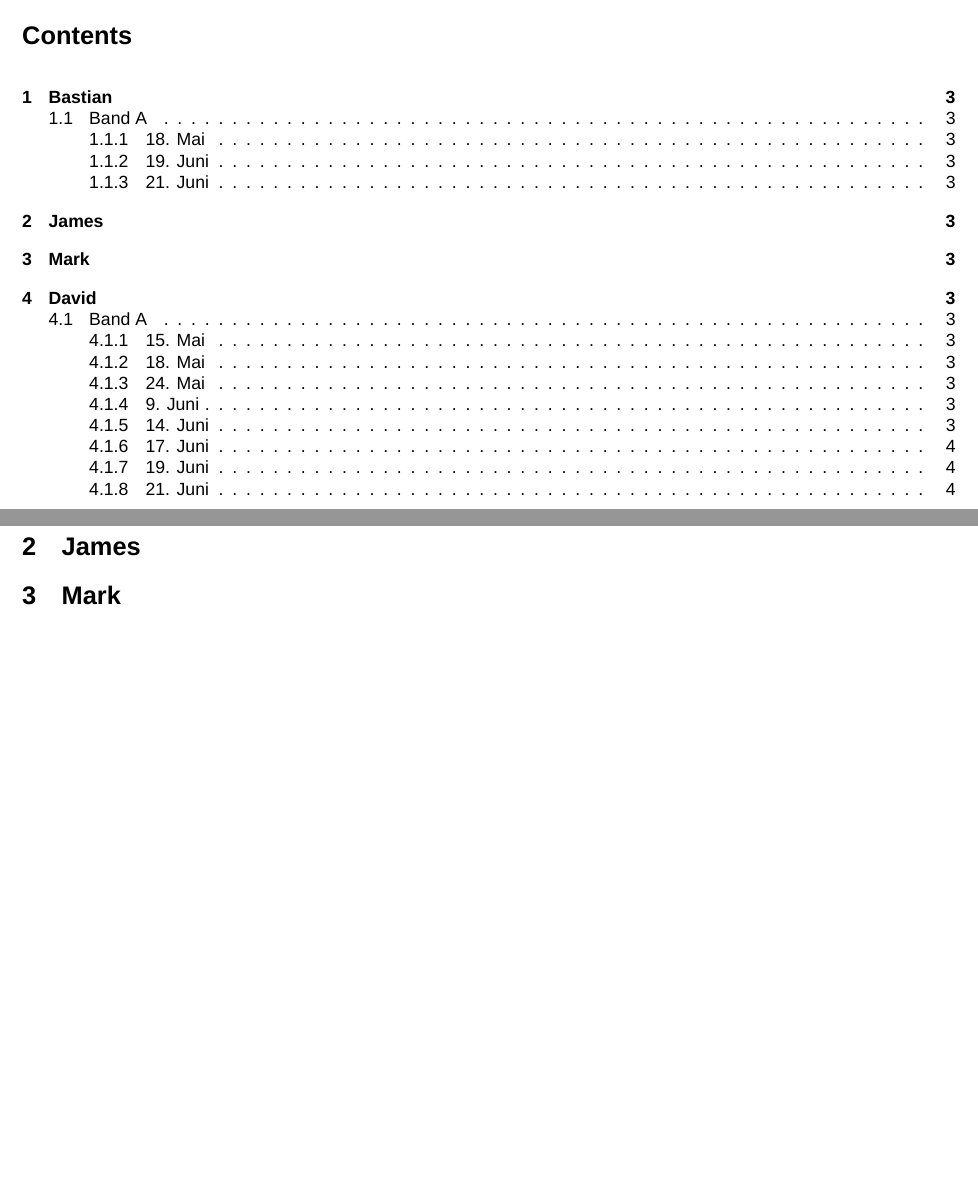
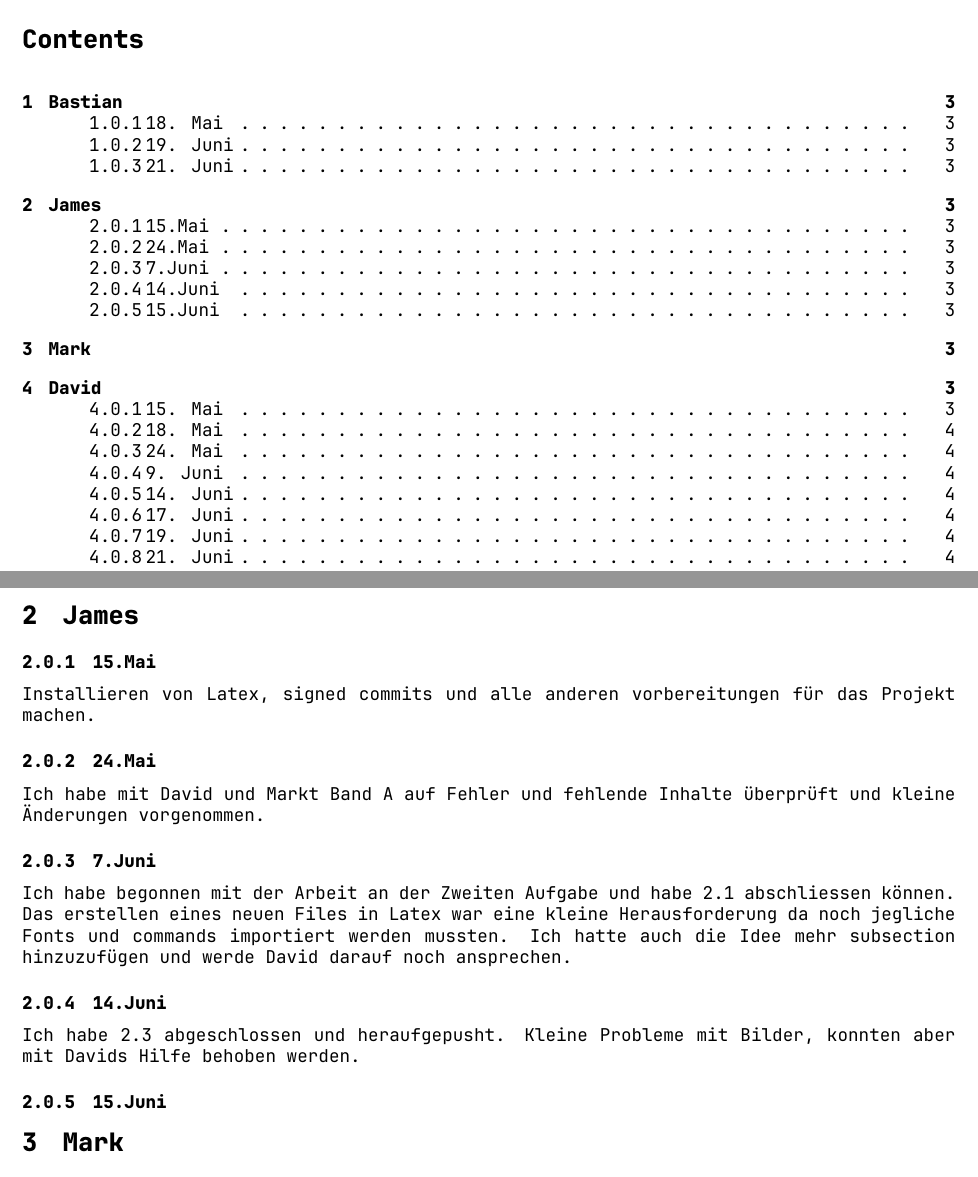
Before and after one commit to DavidHafner/M322-Documentation, a LaTeX document (Arbeitsjournal.tex): two parts of pages 2 and 3 of 4, joined at a grey line, cut so that both start at the same text, the shorter picture padded with empty space. Compiled offline with XeLaTeX; a missing font is replaced by an installed copy or a similar font.

```diff
--- a/Arbeitsjournal.tex
+++ b/Arbeitsjournal.tex
@@ -12,8 +12,8 @@
 \usepackage[utf8]{inputenc}
 \usepackage{booktabs}
 
-\setmainfont{Arial}
-\setmainfont[NFSSFamily=dayrom]{Arial}
+\setmainfont{JetBrains Mono}
+\setmainfont[NFSSFamily=dayrom]{JetBrains Mono}
 \graphicspath{ {./images/} }
 
 \DeclareSymbolFont{digits}{TU}{dayrom}{m}{n}
@@ -97,6 +96,14 @@
 
 
 	\section{James}
-
+	\subsubsection{15.Mai}
+	Installieren von Latex, signed commits und alle anderen vorbereitungen für das Projekt machen.
+	\subsubsection{24.Mai}
+	Ich habe mit David und Markt Band A auf Fehler und fehlende Inhalte überprüft und kleine Änderungen vorgenommen.
+	\subsubsection{7.Juni}
+	Ich habe begonnen mit der Arbeit an der Zweiten Aufgabe und habe 2.1 abschliessen können. Das erstellen eines neuen Files in Latex war eine kleine Herausforderung da noch jegliche Fonts und commands importiert werden mussten. Ich hatte auch die Idee mehr subsection hinzuzufügen und werde David darauf noch ansprechen.
+	\subsubsection{14.Juni}
+	Ich habe 2.3 abgeschlossen und heraufgepusht. Kleine Probleme mit Bilder, konnten aber mit Davids Hilfe behoben werden.
+	\subsubsection{15.Juni}
 	\section{Mark}
 	\section{David}
```
Also changed, not shown: BandB.tex (+2 -3 lines), Arbeitsjournal.pdf, BandB.pdf, images/DigitechHomepage.png (added), Arbeitsjournal.tex (2 more changed lines).
